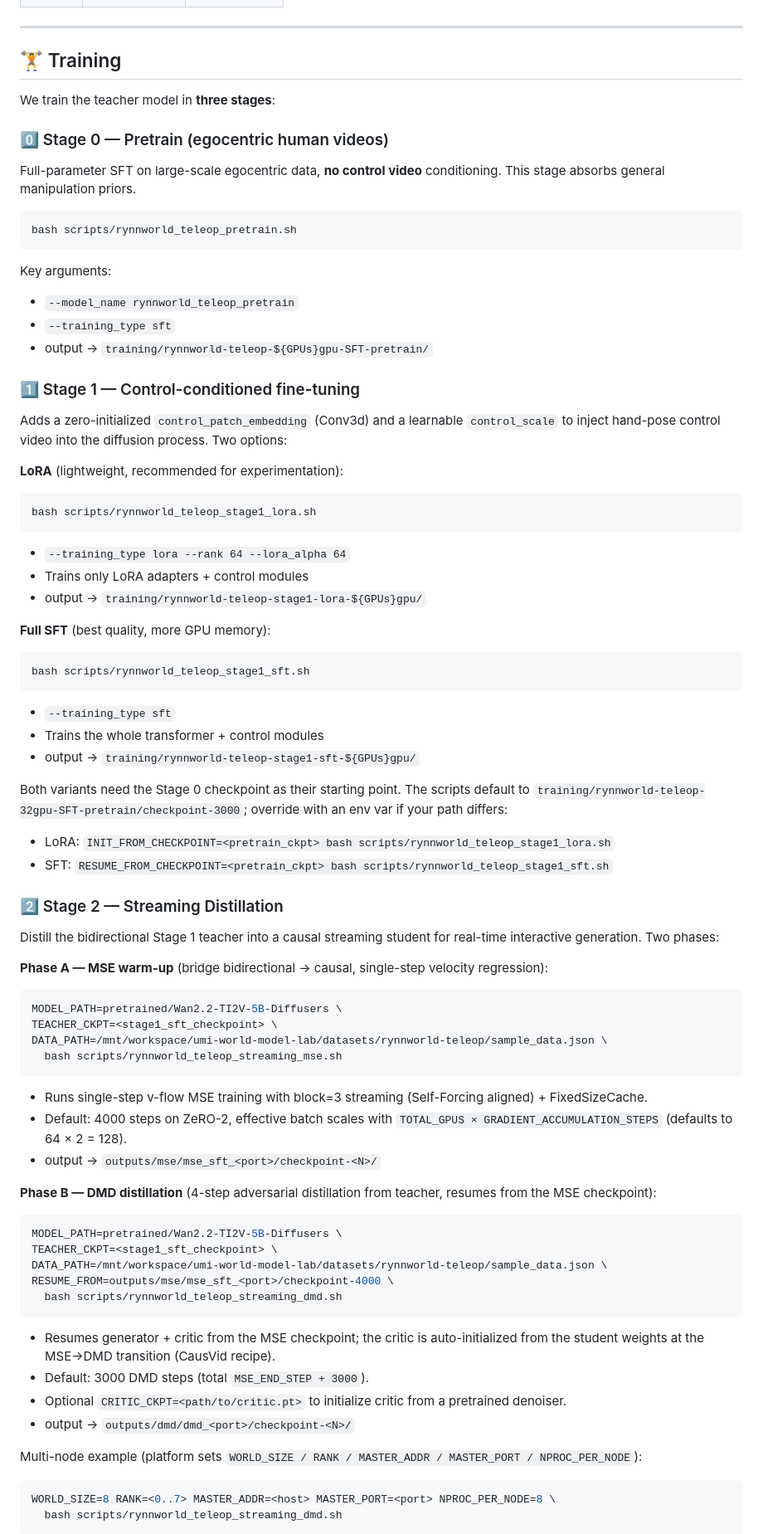
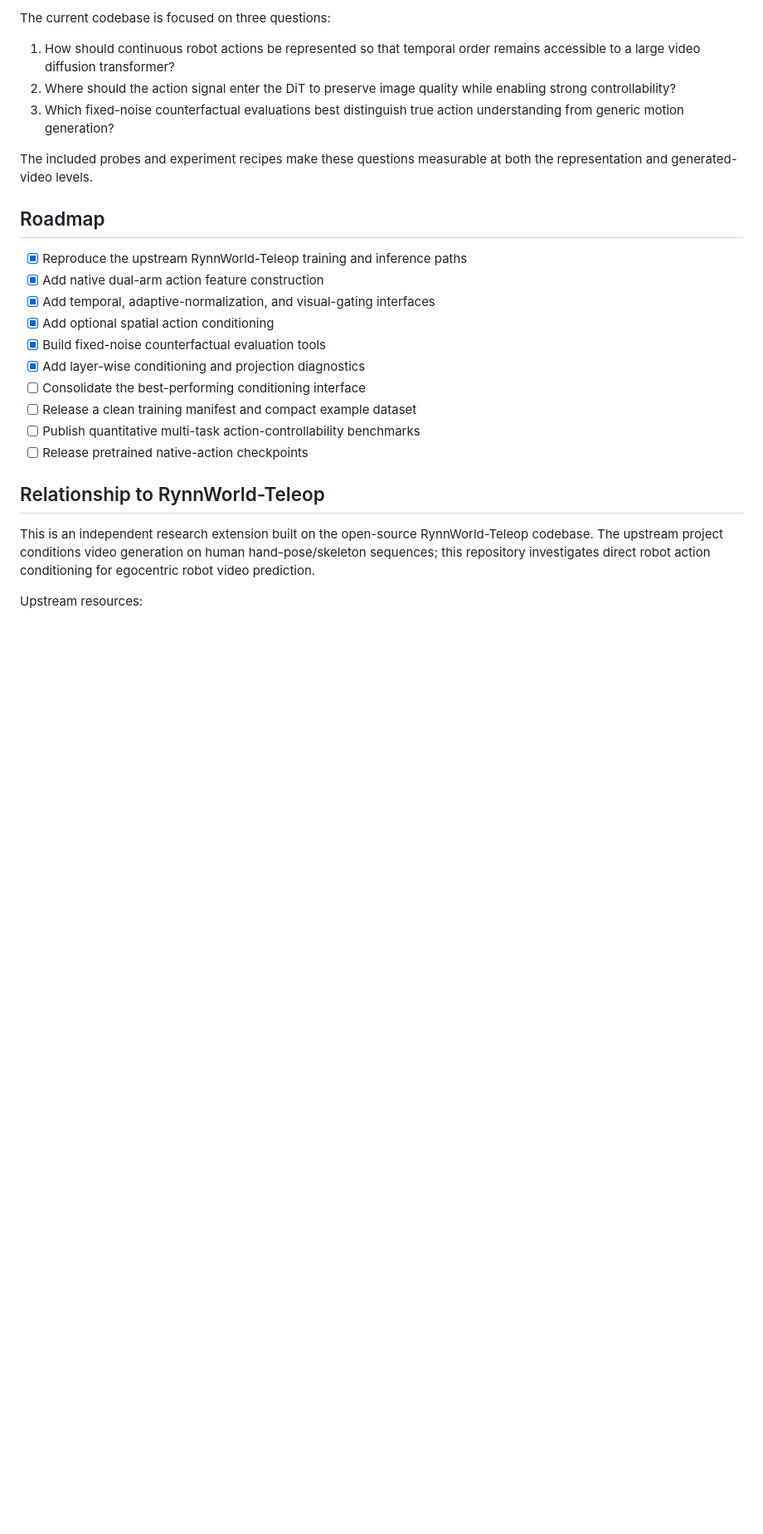
Before and after one commit to davidechen135/RynnWorld-Action, a Markdown page: README.md, the part around one of its changes. Shown at 83% size. Drawn GitHub-style; blank space fills up the shorter version.

Commit message:
Rewrite README for native action world modeling

````diff
--- a/README.md
+++ b/README.md
@@ -80,76 +225,35 @@ Model Zoo
 
+The current codebase is focused on three questions:
 
----
+1. How should continuous robot actions be represented so that temporal order
+   remains accessible to a large video diffusion transformer?
+2. Where should the action signal enter the DiT to preserve image quality while
+   enabling strong controllability?
+3. Which fixed-noise counterfactual evaluations best distinguish true action
+   understanding from generic motion generation?
 
-## 🏋️ Training
+The included probes and experiment recipes make these questions measurable at
+both the representation and generated-video levels.
 
-We train the teacher model in **three stages**:
+## Roadmap
 
-### 0️⃣ Stage 0 — Pretrain (egocentric human videos)
-Full-parameter SFT on large-scale egocentric data, **no control video** conditioning. This stage absorbs general manipulation priors.
+- [x] Reproduce the upstream RynnWorld-Teleop training and inference paths
+- [x] Add native dual-arm action feature construction
+- [x] Add temporal, adaptive-normalization, and visual-gating interfaces
+- [x] Add optional spatial action conditioning
+- [x] Build fixed-noise counterfactual evaluation tools
+- [x] Add layer-wise conditioning and projection diagnostics
+- [ ] Consolidate the best-performing conditioning interface
+- [ ] Release a clean training manifest and compact example dataset
+- [ ] Publish quantitative multi-task action-controllability benchmarks
+- [ ] Release pretrained native-action checkpoints
 
-```bash
-bash scripts/rynnworld_teleop_pretrain.sh
-```
+## Relationship to RynnWorld-Teleop
 
-Key arguments:
-- `--model_name rynnworld_teleop_pretrain`
-- `--training_type sft`
-- output → `training/rynnworld-teleop-${GPUs}gpu-SFT-pretrain/`
+This is an independent research extension built on the open-source
+RynnWorld-Teleop codebase. The upstream project conditions video generation on
+human hand-pose/skeleton sequences; this repository investigates direct robot
+action conditioning for egocentric robot video prediction.
 
-### 1️⃣ Stage 1 — Control-conditioned fine-tuning
-Adds a zero-initialized `control_patch_embedding` (Conv3d) and a learnable `control_scale` to inject hand-pose control video into the diffusion process. Two options:
+Upstream resources:
 
-**LoRA** (lightweight, recommended for experimentation):
-```bash
-bash scripts/rynnworld_teleop_stage1_lora.sh
-```
-- `--training_type lora --rank 64 --lora_alpha 64`
-- Trains only LoRA adapters + control modules
-- output → `training/rynnworld-teleop-stage1-lora-${GPUs}gpu/`
-
-**Full SFT** (best quality, more GPU memory):
-```bash
-bash scripts/rynnworld_teleop_stage1_sft.sh
-```
-- `--training_type sft`
-- Trains the whole transformer + control modules
-- output → `training/rynnworld-teleop-stage1-sft-${GPUs}gpu/`
-
-Both variants need the Stage 0 checkpoint as their starting point. The scripts default to `training/rynnworld-teleop-32gpu-SFT-pretrain/checkpoint-3000`; override with an env var if your path differs:
-- LoRA: `INIT_FROM_CHECKPOINT=<pretrain_ckpt> bash scripts/rynnworld_teleop_stage1_lora.sh`
-- SFT:  `RESUME_FROM_CHECKPOINT=<pretrain_ckpt> bash scripts/rynnworld_teleop_stage1_sft.sh`
-
-### 2️⃣ Stage 2 — Streaming Distillation
-Distill the bidirectional Stage 1 teacher into a causal streaming student for real-time interactive generation. Two phases:
-
-**Phase A — MSE warm-up** (bridge bidirectional → causal, single-step velocity regression):
-```bash
-MODEL_PATH=pretrained/Wan2.2-TI2V-5B-Diffusers \
-TEACHER_CKPT=<stage1_sft_checkpoint> \
-DATA_PATH=/mnt/workspace/umi-world-model-lab/datasets/rynnworld-teleop/sample_data.json \
-  bash scripts/rynnworld_teleop_streaming_mse.sh
-```
-- Runs single-step v-flow MSE training with block=3 streaming (Self-Forcing aligned) + FixedSizeCache.
-- Default: 4000 steps on ZeRO-2, effective batch scales with `TOTAL_GPUS × GRADIENT_ACCUMULATION_STEPS` (defaults to 64 × 2 = 128).
-- output → `outputs/mse/mse_sft_<port>/checkpoint-<N>/`
-
-**Phase B — DMD distillation** (4-step adversarial distillation from teacher, resumes from the MSE checkpoint):
-```bash
-MODEL_PATH=pretrained/Wan2.2-TI2V-5B-Diffusers \
-TEACHER_CKPT=<stage1_sft_checkpoint> \
-DATA_PATH=/mnt/workspace/umi-world-model-lab/datasets/rynnworld-teleop/sample_data.json \
-RESUME_FROM=outputs/mse/mse_sft_<port>/checkpoint-4000 \
-  bash scripts/rynnworld_teleop_streaming_dmd.sh
-```
-- Resumes generator + critic from the MSE checkpoint; the critic is auto-initialized from the student weights at the MSE→DMD transition (CausVid recipe).
-- Default: 3000 DMD steps (total `MSE_END_STEP + 3000`).
-- Optional `CRITIC_CKPT=<path/to/critic.pt>` to initialize critic from a pretrained denoiser.
-- output → `outputs/dmd/dmd_<port>/checkpoint-<N>/`
-
-Multi-node example (platform sets `WORLD_SIZE / RANK / MASTER_ADDR / MASTER_PORT / NPROC_PER_NODE`):
-```bash
-WORLD_SIZE=8 RANK=<0..7> MASTER_ADDR=<host> MASTER_PORT=<port> NPROC_PER_NODE=8 \
-  bash scripts/rynnworld_teleop_streaming_dmd.sh
-```
-
````
Also changed, not shown: other parts of README.md (+209 -293 lines).
